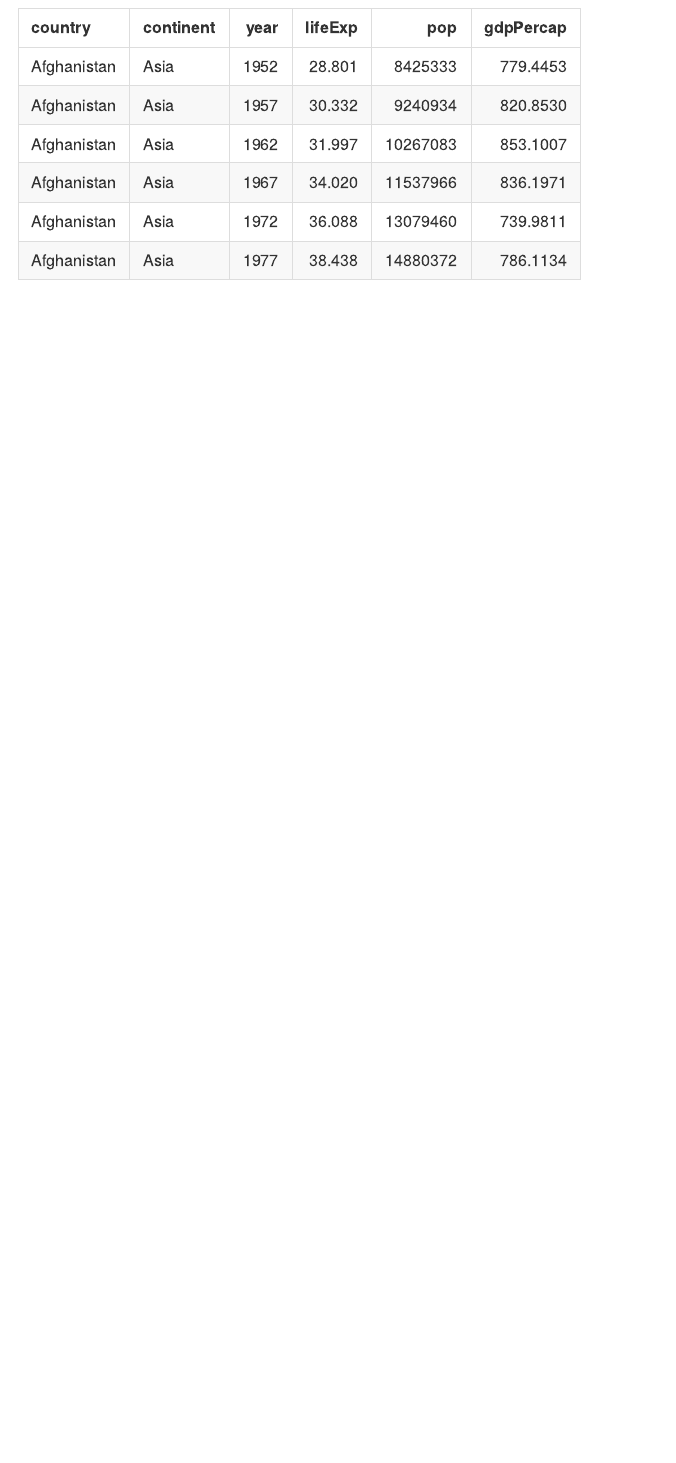
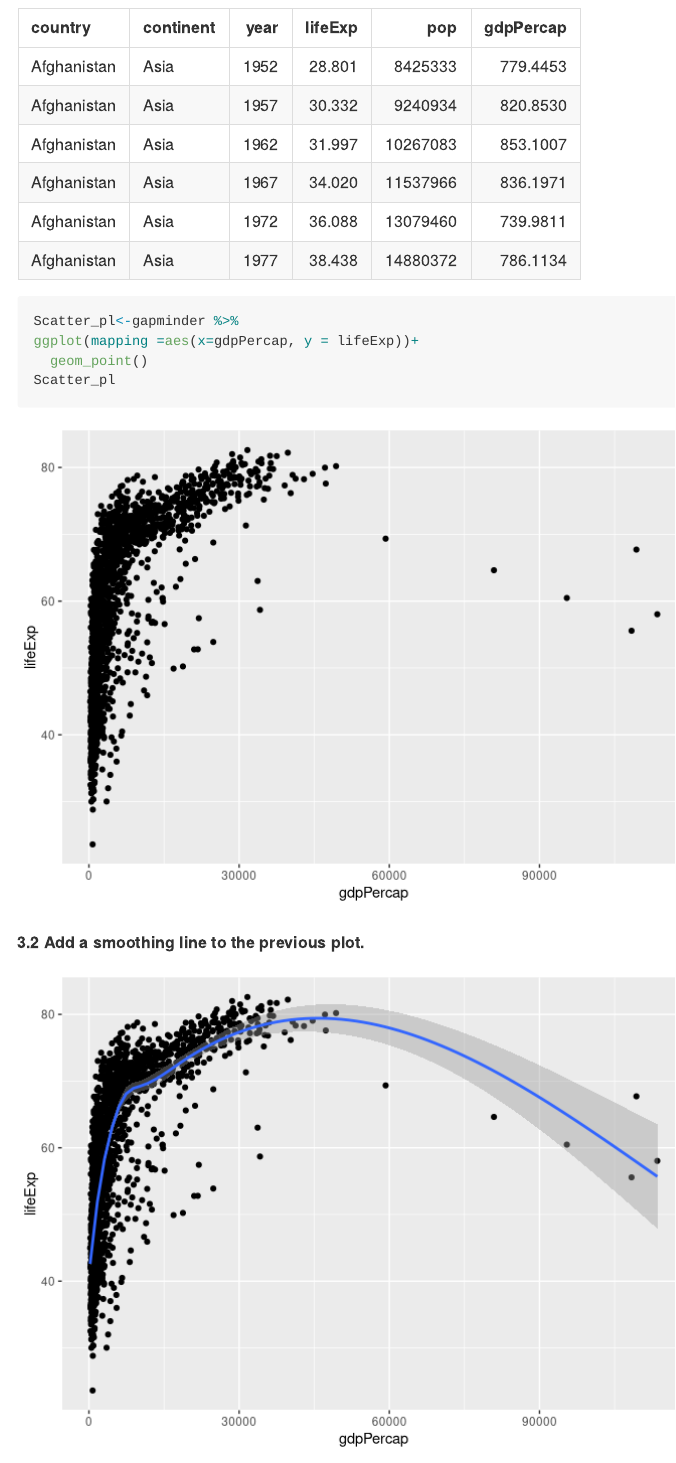
Before and after one commit to Shitaye19/assignment.4, an R Markdown document (assignment_4.Rmd): the page in a window 1100 px wide, from 6520 px down. Rendered offline with R 4.5, knitr and Pandoc, with nearby package versions; some code elsewhere in the file could not run offline; long lines of code are wrapped; the gapminder table comes from the copy in Python's plotly package.

Commit message:
geom_smooth

````diff
--- a/assignment_4.Rmd
+++ b/assignment_4.Rmd
@@ -197,3 +197,20 @@ This exercise uses the `gapminder` dataset from the `gapminder` package. It desc
 ```{r}
 kable(head(gapminder))
 ```
+
+
+```{r}
+Scatter_pl<-gapminder %>%
+ggplot(mapping =aes(x=gdpPercap, y = lifeExp))+
+  geom_point()
+Scatter_pl
+```
+
+
+
+**3.2 Add a smoothing line to the previous plot.**
+
+```{r,echo=FALSE, message = FALSE}
+Scatter_pl +
+geom_smooth()
+```
````
Also changed, not shown: assignment_4.md, assignment_4_files/figure-gfm/unnamed-chunk-16-1.png (added), assignment_4_files/figure-gfm/unnamed-chunk-17-1.png (added).
